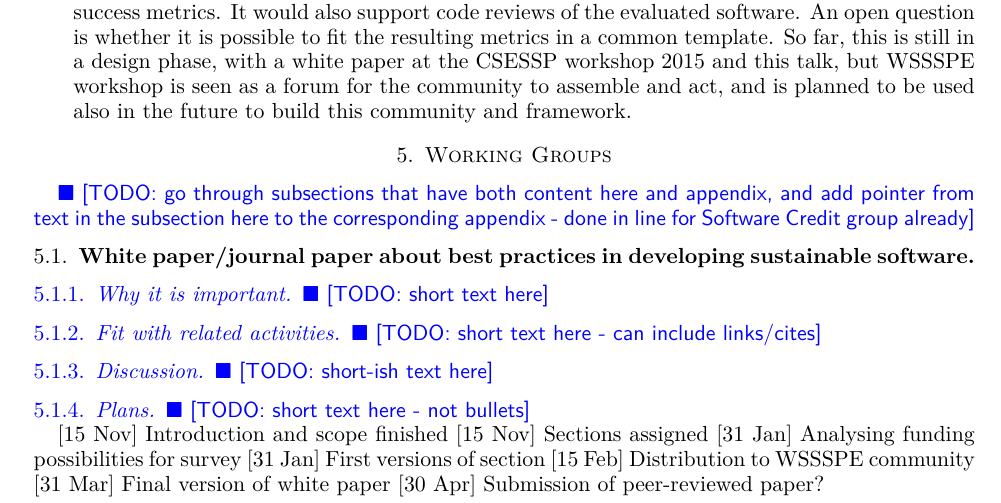
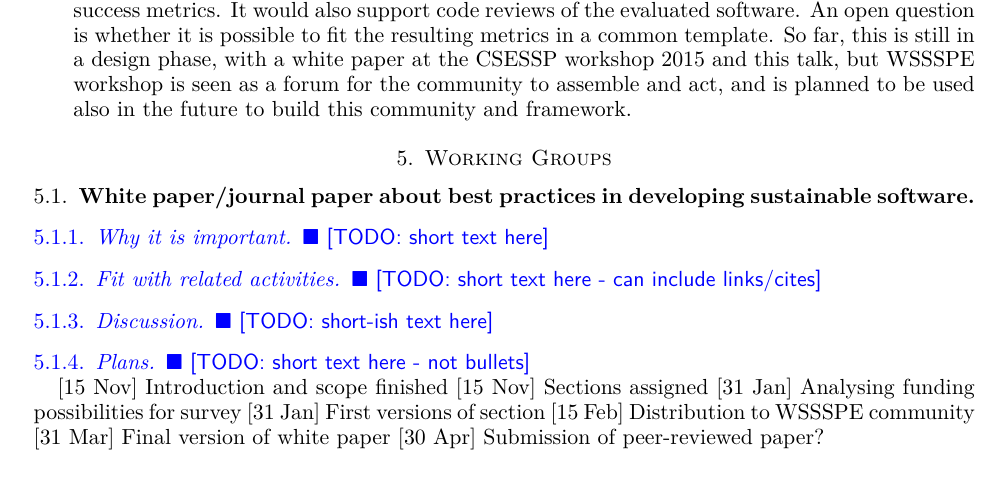
Before and after one commit to WSSSPE/meetings, a LaTeX paper (WSSSPE3/report/WSSSPE3_review.tex): part of page 9 of 34, cut so that both start at the same text. Compiled offline with pdfLaTeX.

Commit message:
removing comment

```diff
--- a/WSSSPE3/report/WSSSPE3_review.tex
+++ b/WSSSPE3/report/WSSSPE3_review.tex
@@ -759,7 +759,7 @@ future to build this community and framework.
 \section{Working Groups} \label{sec:WGs}
 %%%%%%%%%%%%%%%%%%%%%%%%%%%%%%%%%%%%%%%%%%%%%%%%%%%%%%%%%%%%
 
-\todo{go through subsections that have both content here and appendix, and add pointer from text in the subsection here to the corresponding appendix - done in line for Software Credit group already}
+%\todo{go through subsections that have both content here and appendix, and add pointer from text in the subsection here to the corresponding appendix - done in line for Software Credit group already}
 
 \input{wg_main_best_practices}
 \input{wg_main_funding_spec_expert}
```
